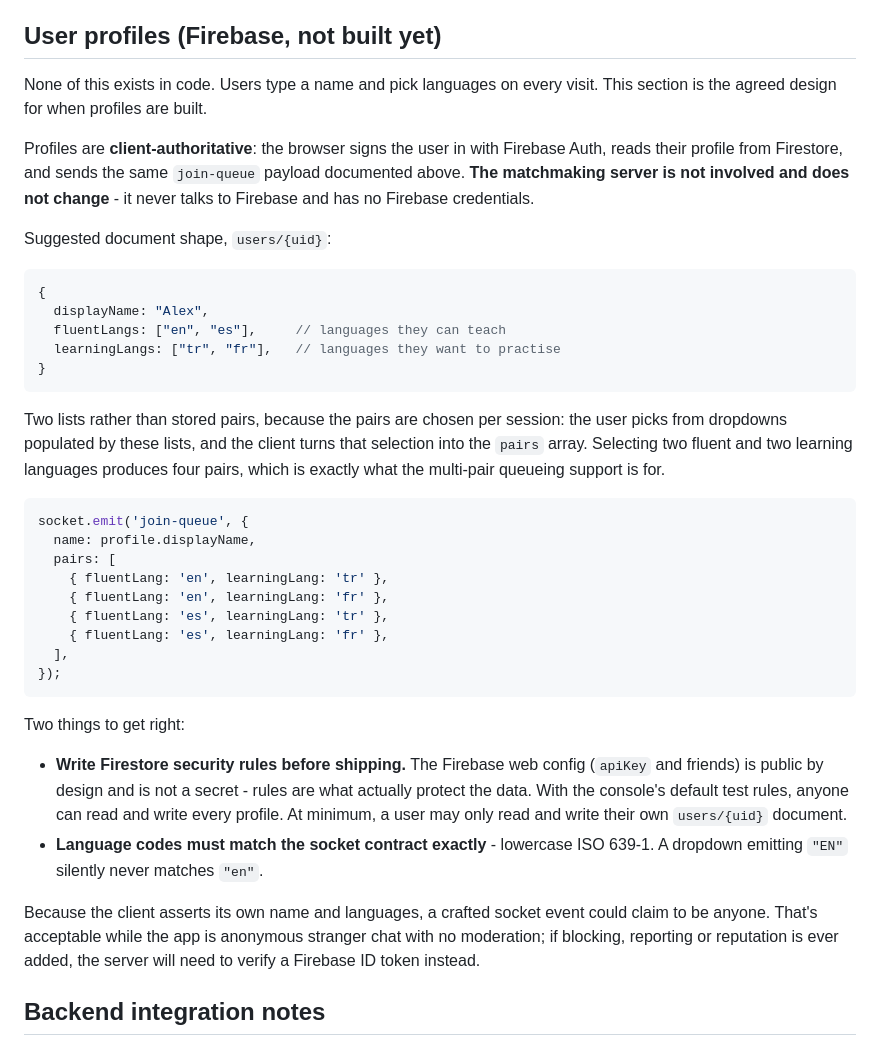
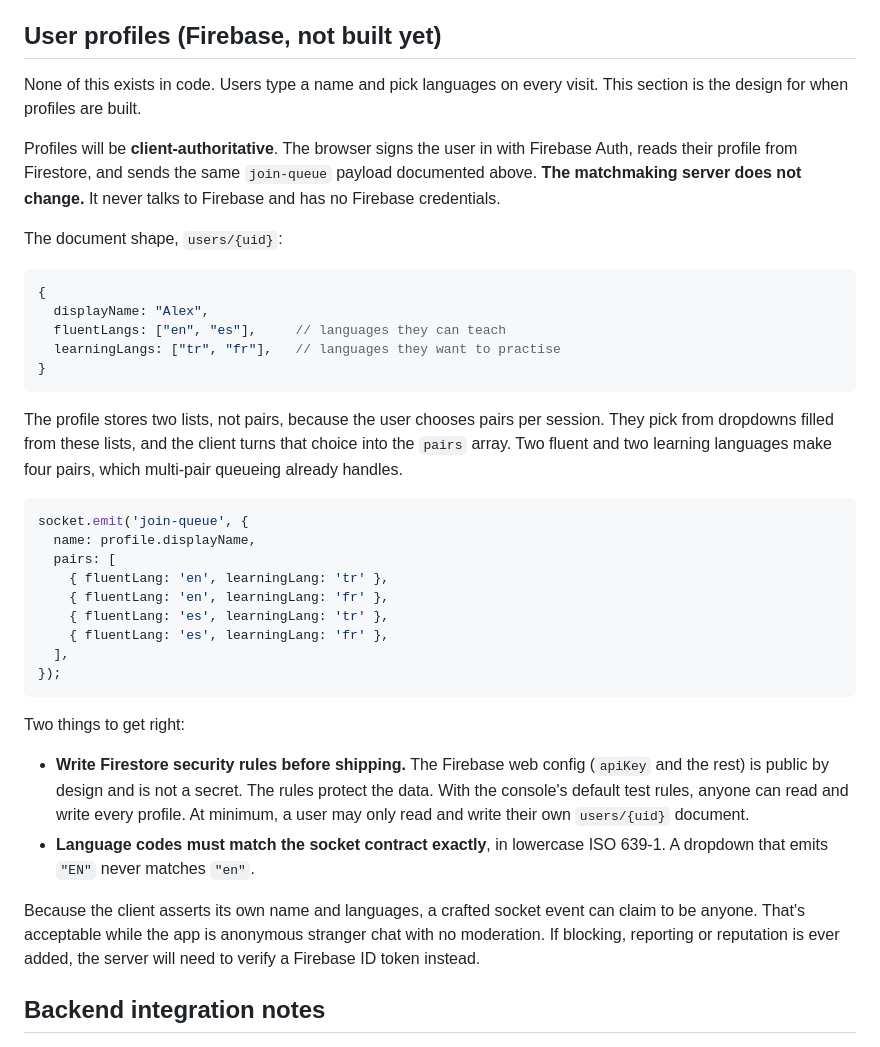
Before and after one commit to akhilmadipalli/Bilingle, a Markdown page: README.md, the part around the change. GitHub-like rendering.

Commit message:
Tighten the Firebase profile design notes

````diff
--- a/README.md
+++ b/README.md
@@ -99,15 +99,14 @@ The server handles disconnects itself. The client emits nothing.
 ## User profiles (Firebase, not built yet)
 
 None of this exists in code. Users type a name and pick languages on every
-visit. This section is the agreed design for when profiles are built.
+visit. This section is the design for when profiles are built.
 
-Profiles are **client-authoritative**: the browser signs the user in with
+Profiles will be **client-authoritative**. The browser signs the user in with
 Firebase Auth, reads their profile from Firestore, and sends the same
-`join-queue` payload documented above. **The matchmaking server is not
-involved and does not change** - it never talks to Firebase and has no
-Firebase credentials.
+`join-queue` payload documented above. **The matchmaking server does not
+change.** It never talks to Firebase and has no Firebase credentials.
 
-Suggested document shape, `users/{uid}`:
+The document shape, `users/{uid}`:
 
 ```js
 {
@@ -117,11 +116,10 @@ Suggested document shape, `users/{uid}`:
 }
 ```
 
-Two lists rather than stored pairs, because the pairs are chosen per session:
-the user picks from dropdowns populated by these lists, and the client turns
-that selection into the `pairs` array. Selecting two fluent and two learning
-languages produces four pairs, which is exactly what the multi-pair queueing
-support is for.
+The profile stores two lists, not pairs, because the user chooses pairs per
+session. They pick from dropdowns filled from these lists, and the client
+turns that choice into the `pairs` array. Two fluent and two learning
+languages make four pairs, which multi-pair queueing already handles.
 
 ```js
 socket.emit('join-queue', {
@@ -138,17 +136,17 @@ socket.emit('join-queue', {
 Two things to get right:
 
 - **Write Firestore security rules before shipping.** The Firebase web config
-  (`apiKey` and friends) is public by design and is not a secret - rules are
-  what actually protect the data. With the console's default test rules,
-  anyone can read and write every profile. At minimum, a user may only read
-  and write their own `users/{uid}` document.
-- **Language codes must match the socket contract exactly** - lowercase ISO
-  639-1. A dropdown emitting `"EN"` silently never matches `"en"`.
+  (`apiKey` and the rest) is public by design and is not a secret. The rules
+  protect the data. With the console's default test rules, anyone can read and
+  write every profile. At minimum, a user may only read and write their own
+  `users/{uid}` document.
+- **Language codes must match the socket contract exactly**, in lowercase ISO
+  639-1. A dropdown that emits `"EN"` never matches `"en"`.
 
 Because the client asserts its own name and languages, a crafted socket event
-could claim to be anyone. That's acceptable while the app is anonymous
-stranger chat with no moderation; if blocking, reporting or reputation is ever
-added, the server will need to verify a Firebase ID token instead.
+can claim to be anyone. That's acceptable while the app is anonymous stranger
+chat with no moderation. If blocking, reporting or reputation is ever added,
+the server will need to verify a Firebase ID token instead.
 
 ## Backend integration notes
 
````
